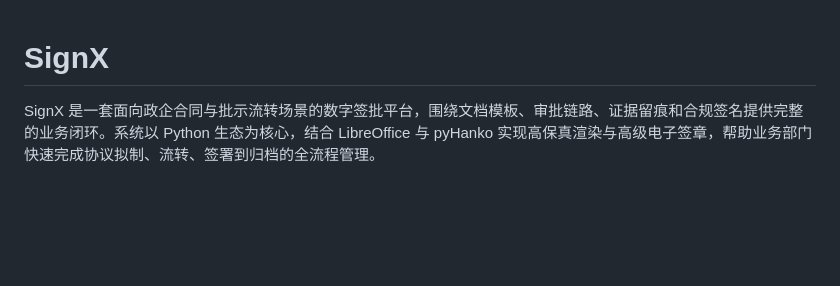
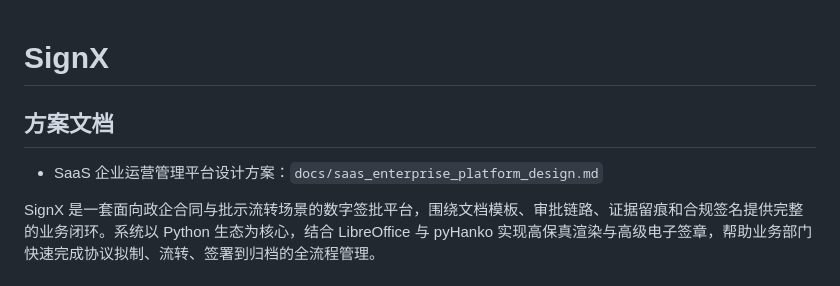
Before and after one commit to jhao/SignX, a Markdown page: README.md, the part around the change. Drawn GitHub-style; blank space fills up the shorter version.

Commit message:
docs: add SaaS enterprise operations platform design proposal

```diff
--- a/README.md
+++ b/README.md
@@ -1,4 +1,8 @@
 # SignX
+
+## 方案文档
+
+- SaaS 企业运营管理平台设计方案：`docs/saas_enterprise_platform_design.md`
 
 SignX 是一套面向政企合同与批示流转场景的数字签批平台，围绕文档模板、审批链路、证据留痕和合规签名提供完整的业务闭环。系统以 Python 生态为核心，结合 LibreOffice 与 pyHanko 实现高保真渲染与高级电子签章，帮助业务部门快速完成协议拟制、流转、签署到归档的全流程管理。
 
```
Also changed, not shown: docs/saas_enterprise_platform_design.md (added, +319 -0 lines).
